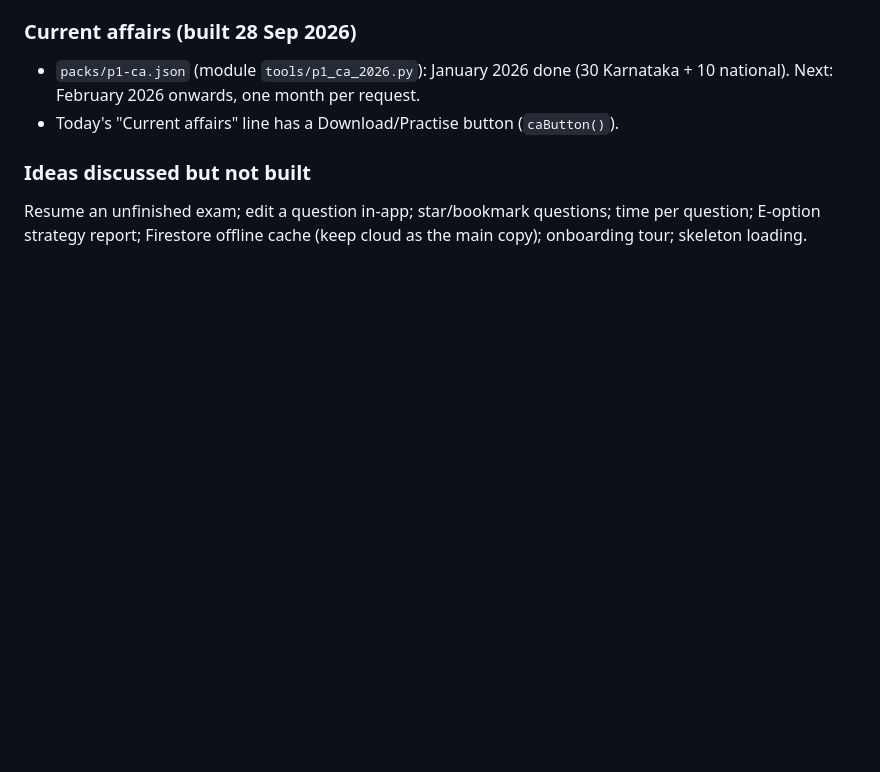
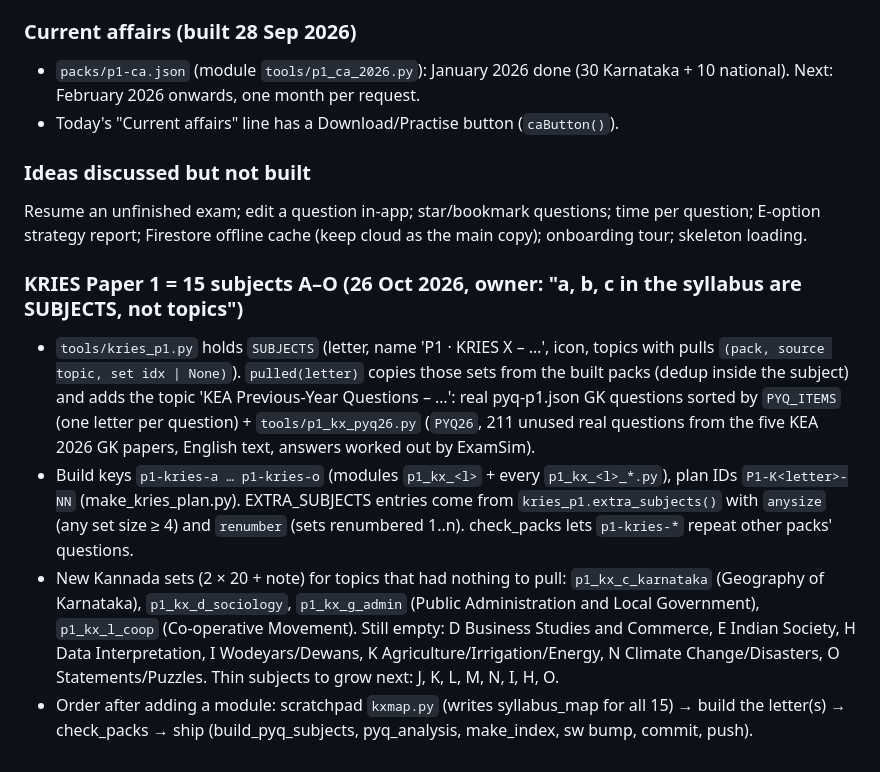
Before and after one commit to gulshanmsgit/ExamSim, a Markdown page: CLAUDE.md, the part around the change. Drawn GitHub-style; blank space fills up the shorter version.

Commit message:
CLAUDE.md: document the KRIES Paper 1 subject structure

```diff
--- a/CLAUDE.md
+++ b/CLAUDE.md
@@ -181,3 +181,18 @@ browser (demo mode), bump the sw cache, commit and tell the owner to push. Mergi
 ### Ideas discussed but not built
 Resume an unfinished exam; edit a question in-app; star/bookmark questions; time per question; E-option strategy report;
 Firestore offline cache (keep cloud as the main copy); onboarding tour; skeleton loading.
+
+### KRIES Paper 1 = 15 subjects A–O (26 Oct 2026, owner: "a, b, c in the syllabus are SUBJECTS, not topics")
+- `tools/kries_p1.py` holds `SUBJECTS` (letter, name 'P1 · KRIES X – …', icon, topics with pulls `(pack, source topic, set idx | None)`).
+  `pulled(letter)` copies those sets from the built packs (dedup inside the subject) and adds the topic 'KEA Previous-Year Questions – …':
+  real pyq-p1.json GK questions sorted by `PYQ_ITEMS` (one letter per question) + `tools/p1_kx_pyq26.py` (`PYQ26`, 211 unused real
+  questions from the five KEA 2026 GK papers, English text, answers worked out by ExamSim).
+- Build keys `p1-kries-a … p1-kries-o` (modules `p1_kx_<l>` + every `p1_kx_<l>_*.py`), plan IDs `P1-K<letter>-NN` (make_kries_plan.py).
+  EXTRA_SUBJECTS entries come from `kries_p1.extra_subjects()` with `anysize` (any set size ≥ 4) and `renumber` (sets renumbered 1..n).
+  check_packs lets `p1-kries-*` repeat other packs' questions.
+- New Kannada sets (2 × 20 + note) for topics that had nothing to pull: `p1_kx_c_karnataka` (Geography of Karnataka),
+  `p1_kx_d_sociology`, `p1_kx_g_admin` (Public Administration and Local Government), `p1_kx_l_coop` (Co-operative Movement).
+  Still empty: D Business Studies and Commerce, E Indian Society, H Data Interpretation, I Wodeyars/Dewans, K Agriculture/Irrigation/Energy,
+  N Climate Change/Disasters, O Statements/Puzzles. Thin subjects to grow next: J, K, L, M, N, I, H, O.
+- Order after adding a module: scratchpad `kxmap.py` (writes syllabus_map for all 15) → build the letter(s) → check_packs → ship
+  (build_pyq_subjects, pyq_analysis, make_index, sw bump, commit, push).
```
